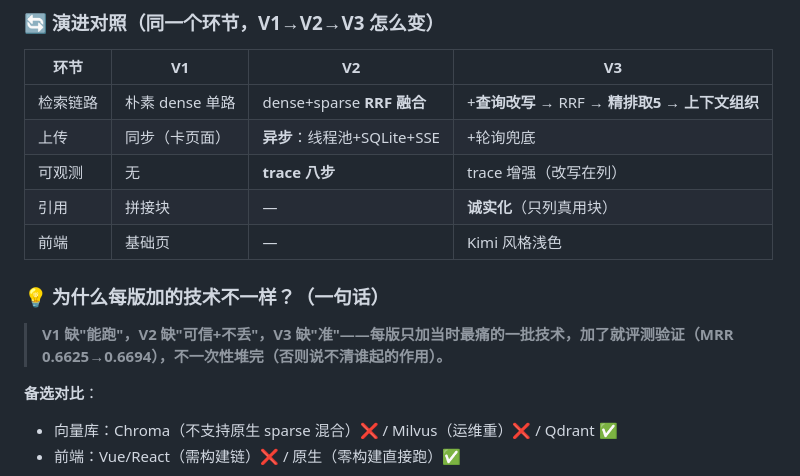
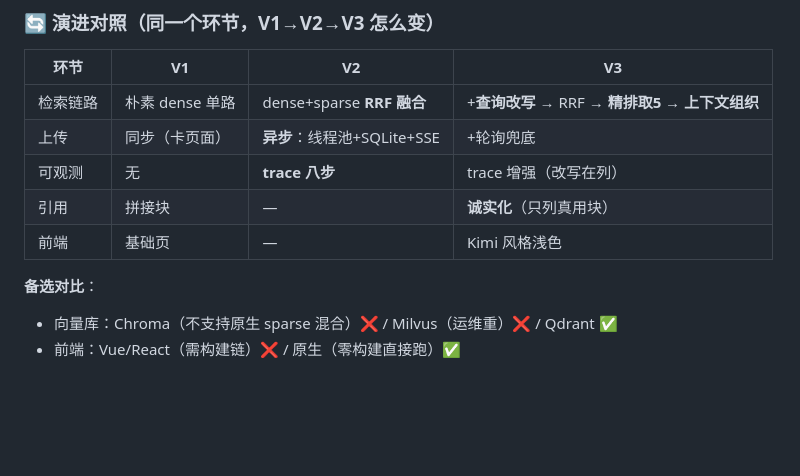
Before and after one commit to lizh996/w2-knowledge-assistant, a Markdown page: docs/02-系统架构与选型.md, the part around one of its changes. Rendered like a GitHub page; blank space fills up the shorter version.

```diff
--- a/docs/02-系统架构与选型.md
+++ b/docs/02-系统架构与选型.md
@@ -218,12 +217,6 @@ middle.json · 清洗结果   |   chunks_output.json   |   embeddings_output.jso
 | 引用 | 拼接块 | — | **诚实化**（只列真用块）|
 | 前端 | 基础页 | — | Kimi 风格浅色 |
 
-### 💡 为什么每版加的技术不一样？（一句话）
-
-> **V1 缺"能跑"，V2 缺"可信+不丢"，V3 缺"准"——每版只加当时最痛的一批技术，加了就评测验证（MRR 0.6625→0.6694），不一次性堆完（否则说不清谁起的作用）。**
-
-
-
 **备选对比**：
 - 向量库：Chroma（不支持原生 sparse 混合）❌ / Milvus（运维重）❌ / Qdrant ✅
 - 前端：Vue/React（需构建链）❌ / 原生（零构建直接跑）✅
```
Also changed, not shown: other parts of docs/02-系统架构与选型.md (+0 -1 lines).
